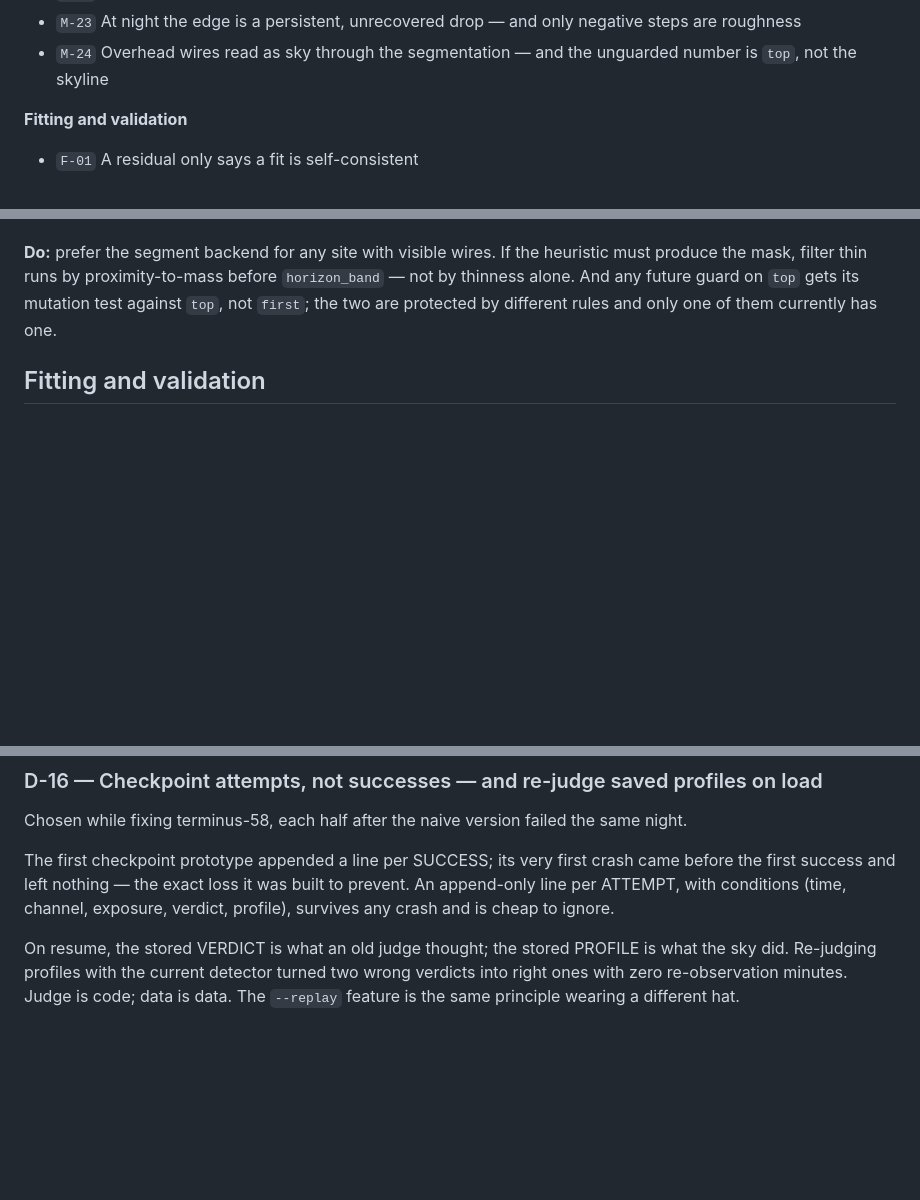
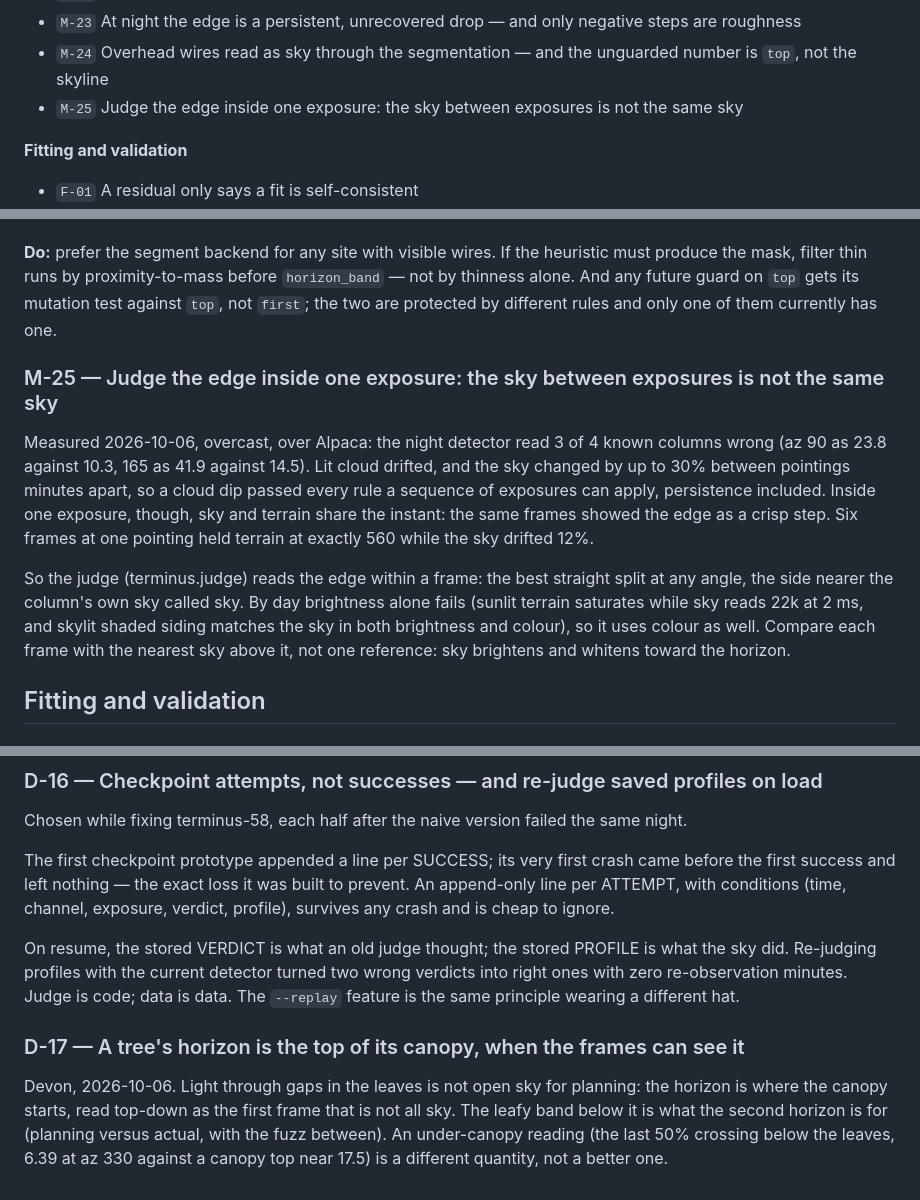
Before and after one commit to devonjones/terminus, a Markdown page: LESSONS.md, 3 parts joined by grey strips. GitHub-like rendering; blank space fills up the shorter version.

Commit message:
LESSONS: M-25 (judge the edge inside one exposure), D-17 (canopy top)
Co-Authored-By: Claude Opus 5.5 (1M context) <noreply@anthropic.com>

```diff
--- a/LESSONS.md
+++ b/LESSONS.md
@@ -49,6 +49,7 @@ are append-only: never renumber, mark superseded entries rather than deleting th
 - `M-22` Calibrate a control's rate before using it, and do not hill-climb on a drifting signal
 - `M-23` At night the edge is a persistent, unrecovered drop — and only negative steps are roughness
 - `M-24` Overhead wires read as sky through the segmentation — and the unguarded number is `top`, not the skyline
+- `M-25` Judge the edge inside one exposure: the sky between exposures is not the same sky
 
 **Fitting and validation**
 
@@ -611,6 +613,21 @@ produce the mask, filter thin runs by proximity-to-mass before `horizon_band`
 thinness alone. And any future guard on `top` gets its mutation test against `top`, not
 `first`; the two are protected by different rules and only one of them currently has one.
 
+### M-25 — Judge the edge inside one exposure: the sky between exposures is not the same sky
+
+Measured 2026-10-06, overcast, over Alpaca: the night detector read 3 of 4 known columns
+wrong (az 90 as 23.8 against 10.3, 165 as 41.9 against 14.5). Lit cloud drifted, and the sky
+changed by up to 30% between pointings minutes apart, so a cloud dip passed every rule a
+sequence of exposures can apply, persistence included. Inside one exposure, though, sky and
+terrain share the instant: the same frames showed the edge as a crisp step. Six frames at
+one pointing held terrain at exactly 560 while the sky drifted 12%.
+
+So the judge (terminus.judge) reads the edge within a frame: the best straight split at any
+angle, the side nearer the column's own sky called sky. By day brightness alone fails
+(sunlit terrain saturates while sky reads 22k at 2 ms, and skylit shaded siding matches the
+sky in both brightness and colour), so it uses colour as well. Compare each frame with the
+nearest sky above it, not one reference: sky brightens and whitens toward the horizon.
+
 ## Fitting and validation
 
 ### F-01 — A residual only says a fit is self-consistent
@@ -1967,3 +1984,11 @@ On resume, the stored VERDICT is what an old judge thought; the stored PROFILE i
 did. Re-judging profiles with the current detector turned two wrong verdicts into right ones with
 zero re-observation minutes. Judge is code; data is data. The `--replay` feature is the same
 principle wearing a different hat.
+
+### D-17 — A tree's horizon is the top of its canopy, when the frames can see it
+
+Devon, 2026-10-06. Light through gaps in the leaves is not open sky for planning: the
+horizon is where the canopy starts, read top-down as the first frame that is not all sky.
+The leafy band below it is what the second horizon is for (planning versus actual, with the
+fuzz between). An under-canopy reading (the last 50% crossing below the leaves, 6.39 at az
+330 against a canopy top near 17.5) is a different quantity, not a better one.
```
Also changed, not shown: other parts of LESSONS.md (+1 -0 lines).
